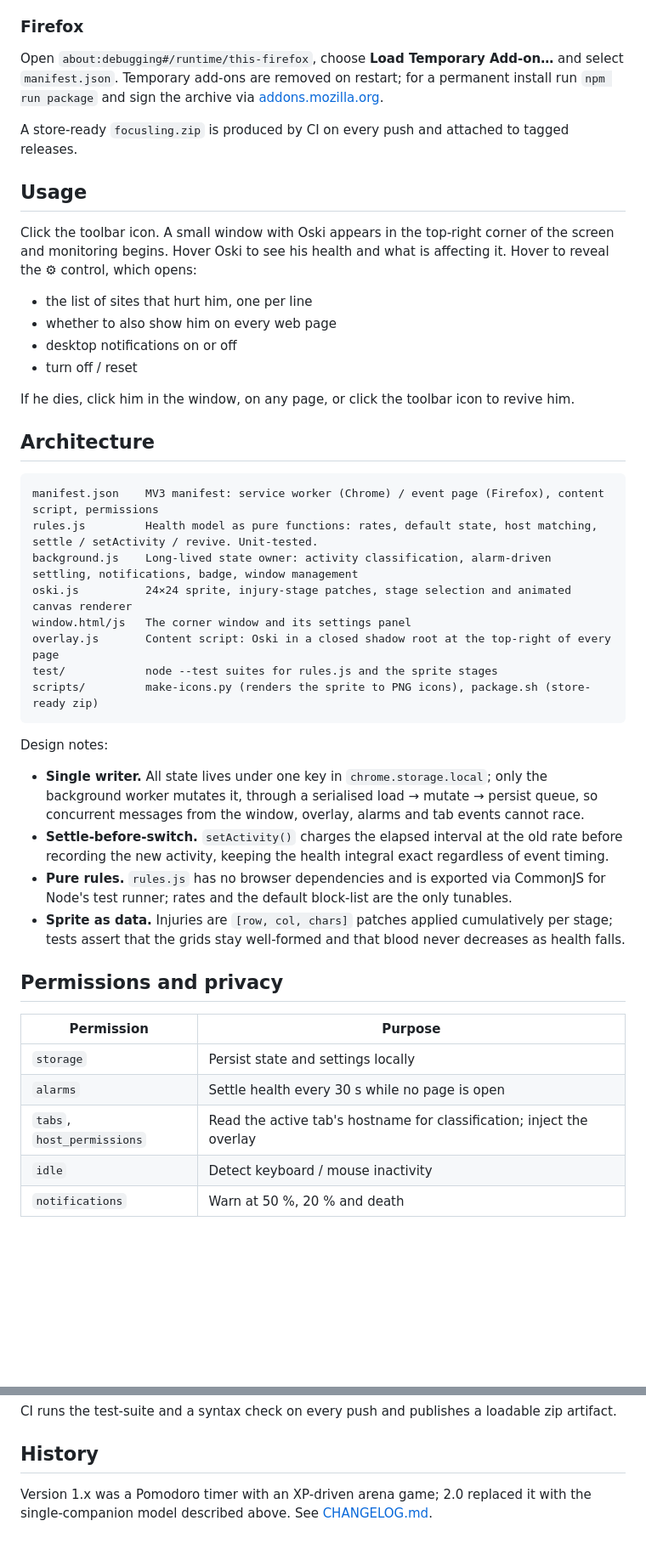
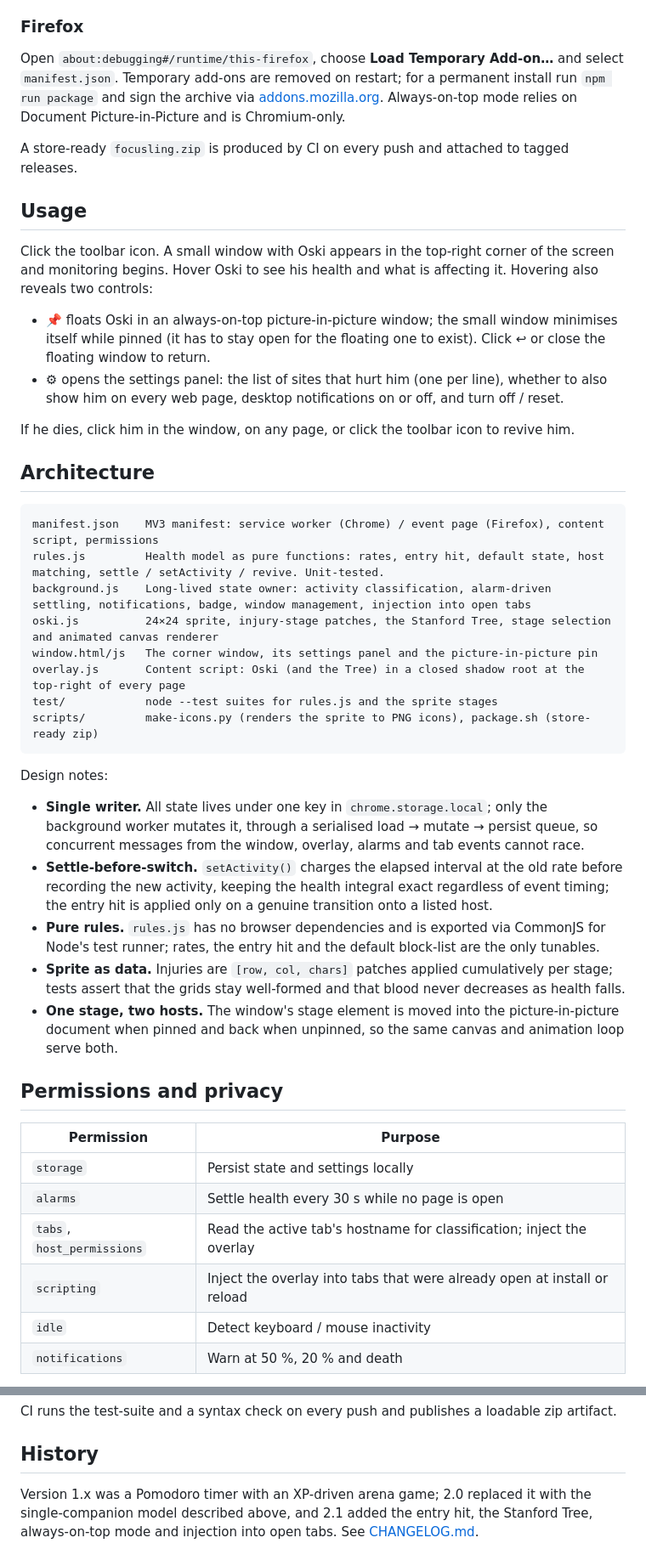
Before and after one commit to goatercoder/Bear-With-Me, a Markdown page: README.md, 2 parts joined by grey strips. Shown at 85% size. Drawn GitHub-style; blank space fills up the shorter version.

````diff
--- a/README.md
+++ b/README.md
@@ -76,18 +58,16 @@ No build step is required; the extension loads directly from source.
 
 ### Firefox
 
-Open `about:debugging#/runtime/this-firefox`, choose **Load Temporary Add-on…** and select `manifest.json`. Temporary add-ons are removed on restart; for a permanent install run `npm run package` and sign the archive via [addons.mozilla.org](https://addons.mozilla.org/developers/).
+Open `about:debugging#/runtime/this-firefox`, choose **Load Temporary Add-on…** and select `manifest.json`. Temporary add-ons are removed on restart; for a permanent install run `npm run package` and sign the archive via [addons.mozilla.org](https://addons.mozilla.org/developers/). Always-on-top mode relies on Document Picture-in-Picture and is Chromium-only.
 
 A store-ready `focusling.zip` is produced by CI on every push and attached to tagged releases.
 
 ## Usage
 
-Click the toolbar icon. A small window with Oski appears in the top-right corner of the screen and monitoring begins. Hover Oski to see his health and what is affecting it. Hover to reveal the **⚙** control, which opens:
+Click the toolbar icon. A small window with Oski appears in the top-right corner of the screen and monitoring begins. Hover Oski to see his health and what is affecting it. Hovering also reveals two controls:
 
-- the list of sites that hurt him, one per line
-- whether to also show him on every web page
-- desktop notifications on or off
-- turn off / reset
+- **📌** floats Oski in an always-on-top picture-in-picture window; the small window minimises itself while pinned (it has to stay open for the floating one to exist). Click ↩ or close the floating window to return.
+- **⚙** opens the settings panel: the list of sites that hurt him (one per line), whether to also show him on every web page, desktop notifications on or off, and turn off / reset.
 
 If he dies, click him in the window, on any page, or click the toolbar icon to revive him.
 
@@ -95,11 +75,11 @@ If he dies, click him in the window, on any page, or click the toolbar icon to r
 
 ```
 manifest.json    MV3 manifest: service worker (Chrome) / event page (Firefox), content script, permissions
-rules.js         Health model as pure functions: rates, default state, host matching, settle / setActivity / revive. Unit-tested.
-background.js    Long-lived state owner: activity classification, alarm-driven settling, notifications, badge, window management
-oski.js          24×24 sprite, injury-stage patches, stage selection and animated canvas renderer
-window.html/js   The corner window and its settings panel
-overlay.js       Content script: Oski in a closed shadow root at the top-right of every page
+rules.js         Health model as pure functions: rates, entry hit, default state, host matching, settle / setActivity / revive. Unit-tested.
+background.js    Long-lived state owner: activity classification, alarm-driven settling, notifications, badge, window management, injection into open tabs
+oski.js          24×24 sprite, injury-stage patches, the Stanford Tree, stage selection and animated canvas renderer
+window.html/js   The corner window, its settings panel and the picture-in-picture pin
+overlay.js       Content script: Oski (and the Tree) in a closed shadow root at the top-right of every page
 test/            node --test suites for rules.js and the sprite stages
 scripts/         make-icons.py (renders the sprite to PNG icons), package.sh (store-ready zip)
 ```
@@ -107,9 +87,10 @@ scripts/         make-icons.py (renders the sprite to PNG icons), package.sh (st
 Design notes:
 
 - **Single writer.** All state lives under one key in `chrome.storage.local`; only the background worker mutates it, through a serialised load → mutate → persist queue, so concurrent messages from the window, overlay, alarms and tab events cannot race.
-- **Settle-before-switch.** `setActivity()` charges the elapsed interval at the old rate before recording the new activity, keeping the health integral exact regardless of event timing.
-- **Pure rules.** `rules.js` has no browser dependencies and is exported via CommonJS for Node's test runner; rates and the default block-list are the only tunables.
+- **Settle-before-switch.** `setActivity()` charges the elapsed interval at the old rate before recording the new activity, keeping the health integral exact regardless of event timing; the entry hit is applied only on a genuine transition onto a listed host.
+- **Pure rules.** `rules.js` has no browser dependencies and is exported via CommonJS for Node's test runner; rates, the entry hit and the default block-list are the only tunables.
 - **Sprite as data.** Injuries are `[row, col, chars]` patches applied cumulatively per stage; tests assert that the grids stay well-formed and that blood never decreases as health falls.
+- **One stage, two hosts.** The window's stage element is moved into the picture-in-picture document when pinned and back when unpinned, so the same canvas and animation loop serve both.
 
 ## Permissions and privacy
 
@@ -118,6 +99,7 @@ Design notes:
 | `storage` | Persist state and settings locally |
 | `alarms` | Settle health every 30 s while no page is open |
 | `tabs`, `host_permissions` | Read the active tab's hostname for classification; inject the overlay |
+| `scripting` | Inject the overlay into tabs that were already open at install or reload |
 | `idle` | Detect keyboard / mouse inactivity |
 | `notifications` | Warn at 50 %, 20 % and death |
 
@@ -135,4 +117,4 @@ CI runs the test-suite and a syntax check on every push and publishes a loadable
 
 ## History
 
-Version 1.x was a Pomodoro timer with an XP-driven arena game; 2.0 replaced it with the single-companion model described above. See [CHANGELOG.md](CHANGELOG.md).
+Version 1.x was a Pomodoro timer with an XP-driven arena game; 2.0 replaced it with the single-companion model described above, and 2.1 added the entry hit, the Stanford Tree, always-on-top mode and injection into open tabs. See [CHANGELOG.md](CHANGELOG.md).
````
Also changed, not shown: other parts of README.md (+14 -32 lines).
